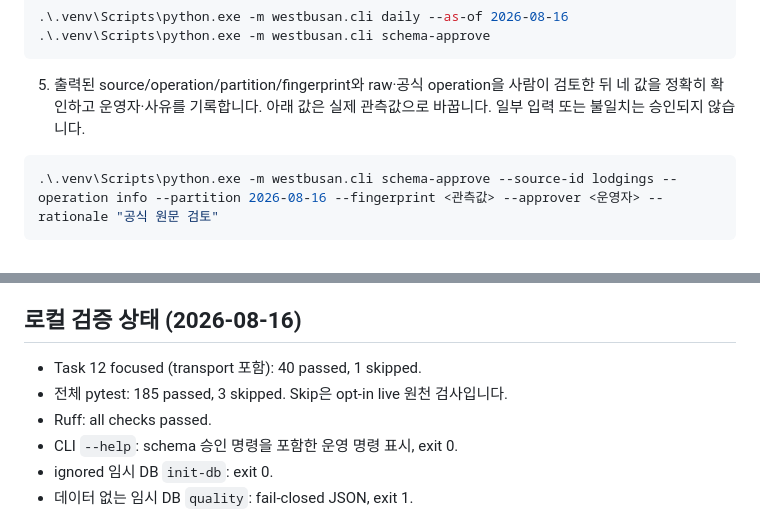
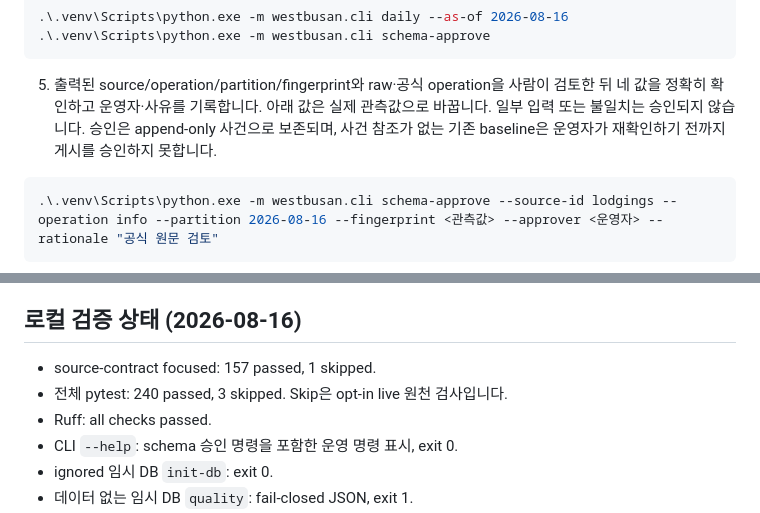
Before and after one commit to doors1118-sketch/WESTBUSAN-tourism-policy, a Markdown page: docs/CODEX_CLOUD_HANDOFF.md, 2 parts joined by grey strips. GitHub-like rendering.

````diff
--- a/docs/CODEX_CLOUD_HANDOFF.md
+++ b/docs/CODEX_CLOUD_HANDOFF.md
@@ -72,7 +72,9 @@ Linux 기반 환경이면 마지막 세 명령의 interpreter를 `.venv/bin/pyth
 
 5. 출력된 source/operation/partition/fingerprint와 raw·공식 operation을 사람이
    검토한 뒤 네 값을 정확히 확인하고 운영자·사유를 기록합니다. 아래 값은 실제
-   관측값으로 바꿉니다. 일부 입력 또는 불일치는 승인되지 않습니다.
+   관측값으로 바꿉니다. 일부 입력 또는 불일치는 승인되지 않습니다. 승인은
+   append-only 사건으로 보존되며, 사건 참조가 없는 기존 baseline은 운영자가
+   재확인하기 전까지 게시를 승인하지 못합니다.
 
 ```powershell
 .\.venv\Scripts\python.exe -m westbusan.cli schema-approve --source-id lodgings --operation info --partition 2026-08-16 --fingerprint <관측값> --approver <운영자> --rationale "공식 원문 검토"
@@ -113,8 +115,8 @@ git log -5 --oneline
 
 ## 로컬 검증 상태 (2026-08-16)
 
-- Task 12 focused (transport 포함): 40 passed, 1 skipped.
-- 전체 pytest: 185 passed, 3 skipped. Skip은 opt-in live 원천 검사입니다.
+- source-contract focused: 157 passed, 1 skipped.
+- 전체 pytest: 240 passed, 3 skipped. Skip은 opt-in live 원천 검사입니다.
 - Ruff: all checks passed.
 - CLI `--help`: schema 승인 명령을 포함한 운영 명령 표시, exit 0.
 - ignored 임시 DB `init-db`: exit 0.
````
Also changed, not shown: README.md (+3 -1 lines), docs/SOURCE_CONTRACTS.md (+13 -2 lines).
